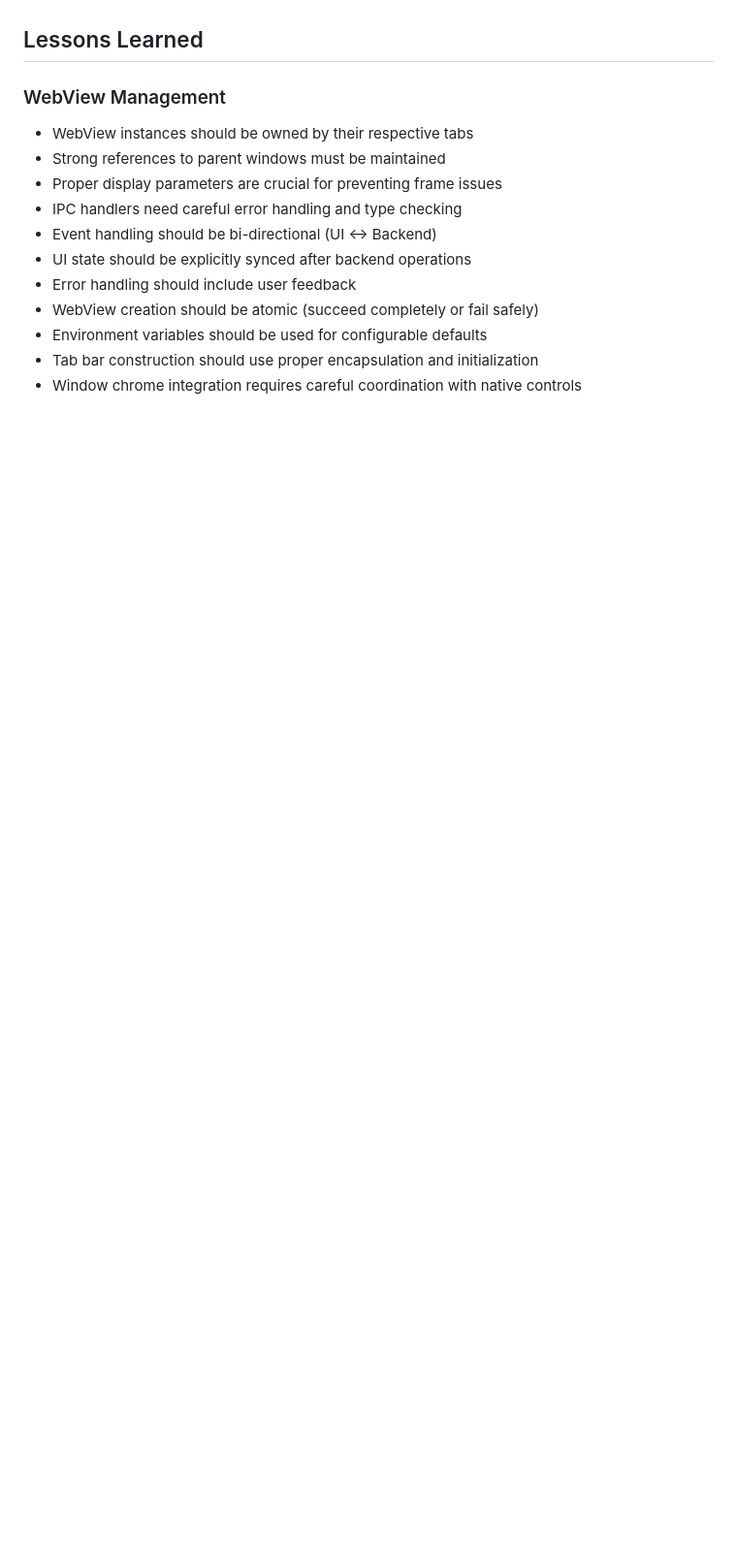
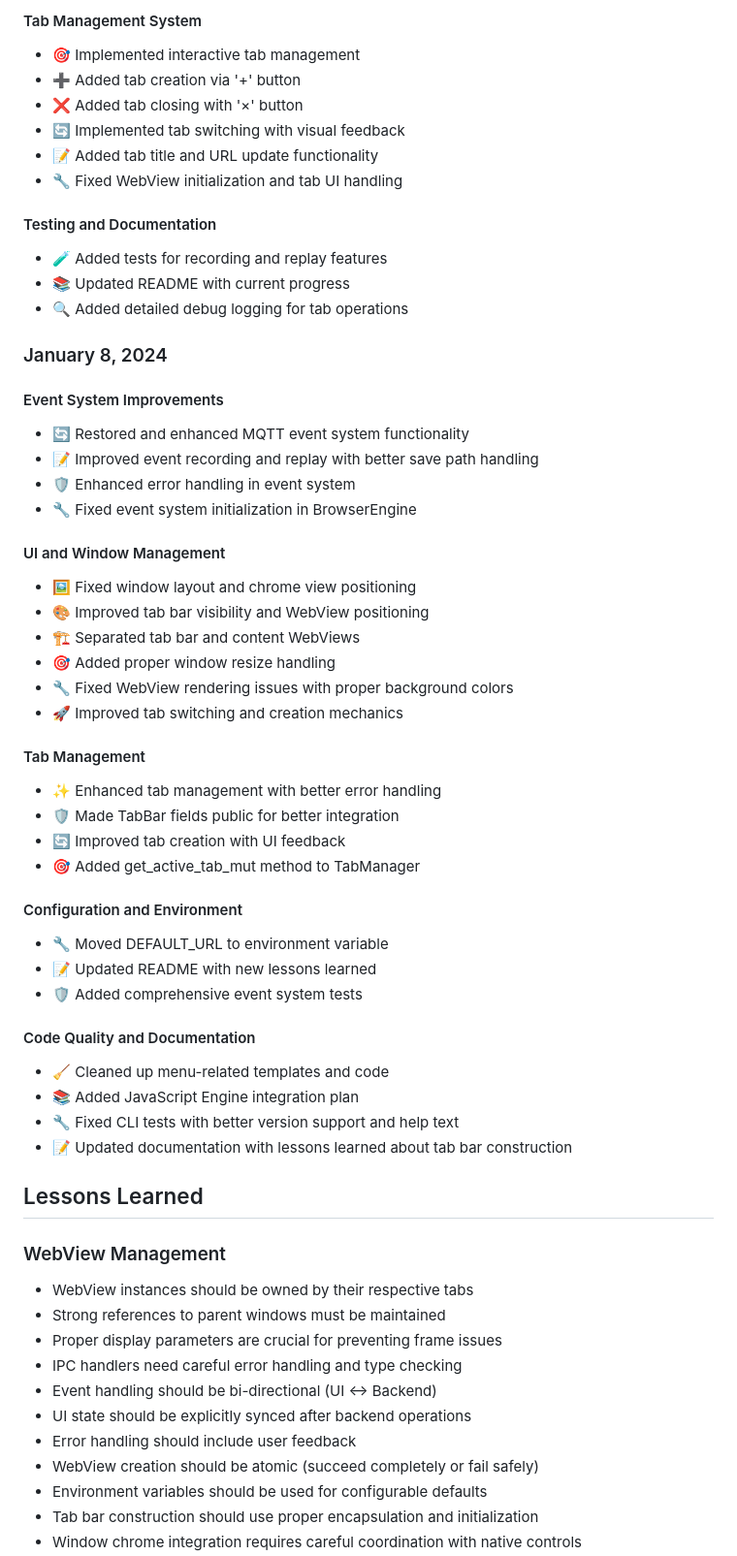
Before and after one commit to MadnessEngineering/Tinker, a Markdown page: readme.md, the part around one of its changes. Shown at 97% size. GitHub-like rendering; blank space fills up the shorter version.

Commit message:
docs: add comprehensive changelog and WebView management lessons

```diff
--- a/readme.md
+++ b/readme.md
@@ -63,3 +130,49 @@ Born in a workshop of web innovation, Tinker aims to reimagine browser testing t
+#### Tab Management System
+- 🎯 Implemented interactive tab management
+- ➕ Added tab creation via '+' button
+- ❌ Added tab closing with '×' button
+- 🔄 Implemented tab switching with visual feedback
+- 📝 Added tab title and URL update functionality
+- 🔧 Fixed WebView initialization and tab UI handling
+
+#### Testing and Documentation
+- 🧪 Added tests for recording and replay features
+- 📚 Updated README with current progress
+- 🔍 Added detailed debug logging for tab operations
+
+### January 8, 2024
+
+#### Event System Improvements
+- 🔄 Restored and enhanced MQTT event system functionality
+- 📝 Improved event recording and replay with better save path handling
+- 🛡️ Enhanced error handling in event system
+- 🔧 Fixed event system initialization in BrowserEngine
+
+#### UI and Window Management
+- 🖼️ Fixed window layout and chrome view positioning
+- 🎨 Improved tab bar visibility and WebView positioning
+- 🏗️ Separated tab bar and content WebViews
+- 🎯 Added proper window resize handling
+- 🔧 Fixed WebView rendering issues with proper background colors
+- 🚀 Improved tab switching and creation mechanics
+
+#### Tab Management
+- ✨ Enhanced tab management with better error handling
+- 🛡️ Made TabBar fields public for better integration
+- 🔄 Improved tab creation with UI feedback
+- 🎯 Added get_active_tab_mut method to TabManager
+
+#### Configuration and Environment
+- 🔧 Moved DEFAULT_URL to environment variable
+- 📝 Updated README with new lessons learned
+- 🛡️ Added comprehensive event system tests
+
+#### Code Quality and Documentation
+- 🧹 Cleaned up menu-related templates and code
+- 📚 Added JavaScript Engine integration plan
+- 🔧 Fixed CLI tests with better version support and help text
+- 📝 Updated documentation with lessons learned about tab bar construction
+
 ## Lessons Learned
 
 ### WebView Management
```
Also changed, not shown: other parts of readme.md (+74 -0 lines).
